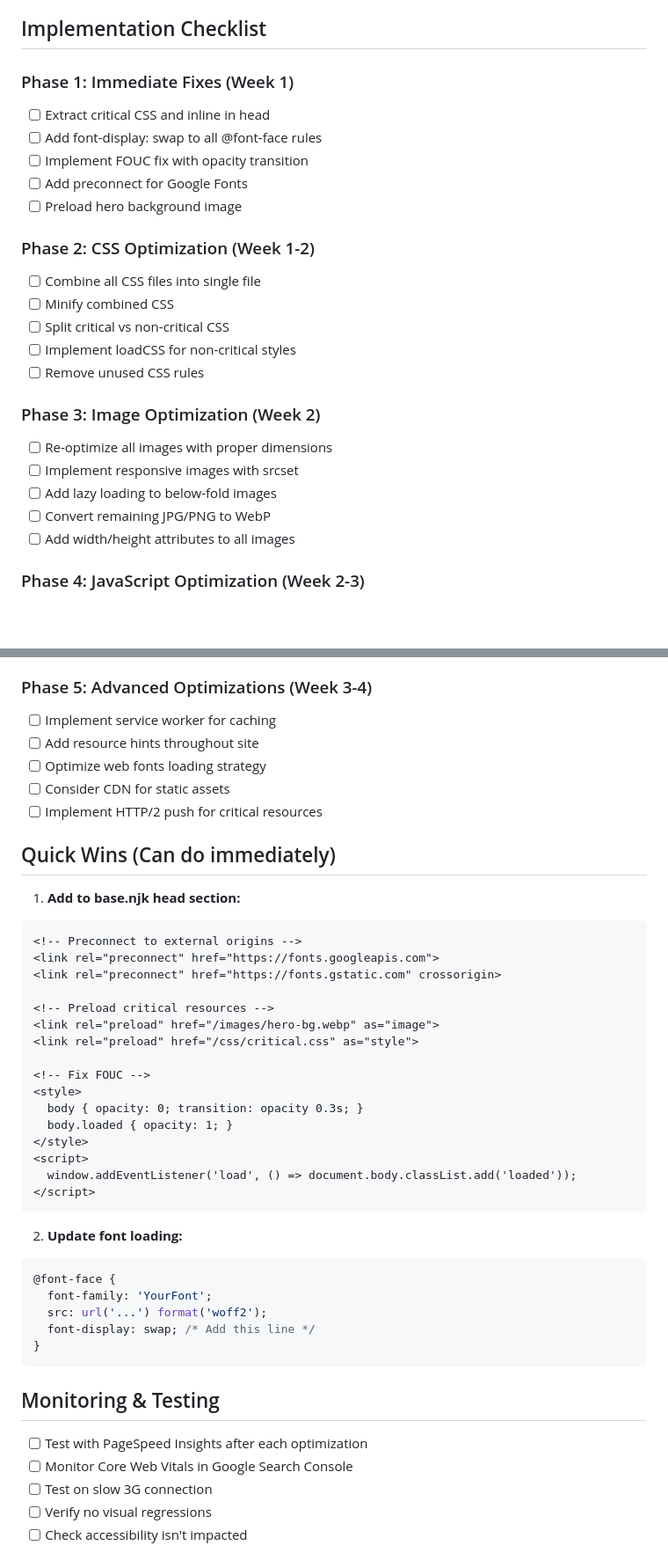
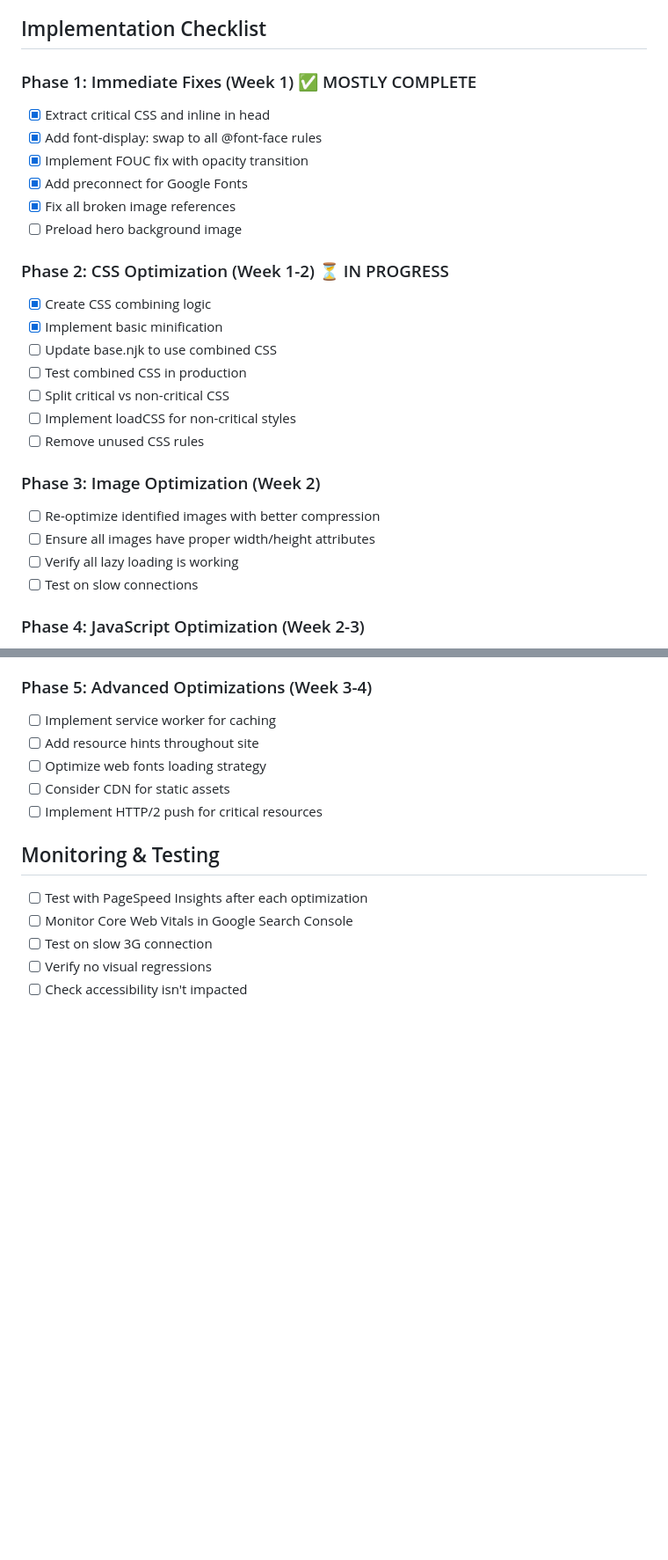
Before and after one commit to MCERQUA/ICA-Website, a Markdown page: docs/PAGESPEED_OPTIMIZATION_PLAN.md, 2 parts joined by grey strips. Shown at 88% size. GitHub-like rendering; blank space fills up the shorter version.

````diff
--- a/docs/PAGESPEED_OPTIMIZATION_PLAN.md
+++ b/docs/PAGESPEED_OPTIMIZATION_PLAN.md
@@ -84,26 +86,28 @@ This document tracks performance optimizations for insulationcontractorsofarizon
 
 ## Implementation Checklist
 
-### Phase 1: Immediate Fixes (Week 1)
-- [ ] Extract critical CSS and inline in head
-- [ ] Add font-display: swap to all @font-face rules
-- [ ] Implement FOUC fix with opacity transition
-- [ ] Add preconnect for Google Fonts
+### Phase 1: Immediate Fixes (Week 1) ✅ MOSTLY COMPLETE
+- [x] Extract critical CSS and inline in head
+- [x] Add font-display: swap to all @font-face rules
+- [x] Implement FOUC fix with opacity transition
+- [x] Add preconnect for Google Fonts
+- [x] Fix all broken image references
 - [ ] Preload hero background image
 
-### Phase 2: CSS Optimization (Week 1-2)
-- [ ] Combine all CSS files into single file
-- [ ] Minify combined CSS
+### Phase 2: CSS Optimization (Week 1-2) ⏳ IN PROGRESS
+- [x] Create CSS combining logic
+- [x] Implement basic minification
+- [ ] Update base.njk to use combined CSS
+- [ ] Test combined CSS in production
 - [ ] Split critical vs non-critical CSS
 - [ ] Implement loadCSS for non-critical styles
 - [ ] Remove unused CSS rules
 
 ### Phase 3: Image Optimization (Week 2)
-- [ ] Re-optimize all images with proper dimensions
-- [ ] Implement responsive images with srcset
-- [ ] Add lazy loading to below-fold images
-- [ ] Convert remaining JPG/PNG to WebP
-- [ ] Add width/height attributes to all images
+- [ ] Re-optimize identified images with better compression
+- [ ] Ensure all images have proper width/height attributes
+- [ ] Verify all lazy loading is working
+- [ ] Test on slow connections
 
 ### Phase 4: JavaScript Optimization (Week 2-3)
 - [ ] Defer non-critical JavaScript
@@ -118,37 +122,6 @@ This document tracks performance optimizations for insulationcontractorsofarizon
 - [ ] Optimize web fonts loading strategy
 - [ ] Consider CDN for static assets
 - [ ] Implement HTTP/2 push for critical resources
-
-## Quick Wins (Can do immediately)
-
-1. **Add to base.njk head section:**
-```html
-<!-- Preconnect to external origins -->
-<link rel="preconnect" href="https://fonts.googleapis.com">
-<link rel="preconnect" href="https://fonts.gstatic.com" crossorigin>
-
-<!-- Preload critical resources -->
-<link rel="preload" href="/images/hero-bg.webp" as="image">
-<link rel="preload" href="/css/critical.css" as="style">
-
-<!-- Fix FOUC -->
-<style>
-  body { opacity: 0; transition: opacity 0.3s; }
-  body.loaded { opacity: 1; }
-</style>
-<script>
-  window.addEventListener('load', () => document.body.classList.add('loaded'));
-</script>
-```
-
-2. **Update font loading:**
-```css
-@font-face {
-  font-family: 'YourFont';
-  src: url('...') format('woff2');
-  font-display: swap; /* Add this line */
-}
-```
 
 ## Monitoring & Testing
 
````
Also changed, not shown: other parts of docs/PAGESPEED_OPTIMIZATION_PLAN.md (+25 -23 lines).
